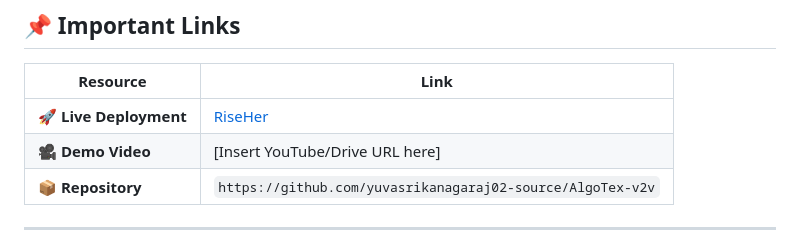
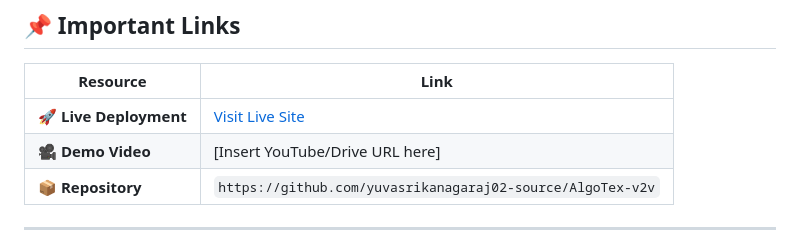
Before and after one commit to yuvasrikanagaraj02-source/AlgoTex-v2v, a Markdown page: README.md, the part around the change. Rendered like a GitHub page.

```diff
--- a/README.md
+++ b/README.md
@@ -13,7 +13,7 @@
 
 | Resource | Link |
 |----------|------|
-| 🚀 **Live Deployment** | [RiseHer](riseher2k26.netlify.app)  |
+| 🚀 **Live Deployment** | [Visit Live Site](https://riseher2k26.netlify.app)  |
 | 🎥 **Demo Video** | [Insert YouTube/Drive URL here] |
 | 📦 **Repository** | `https://github.com/yuvasrikanagaraj02-source/AlgoTex-v2v` |
 
```
